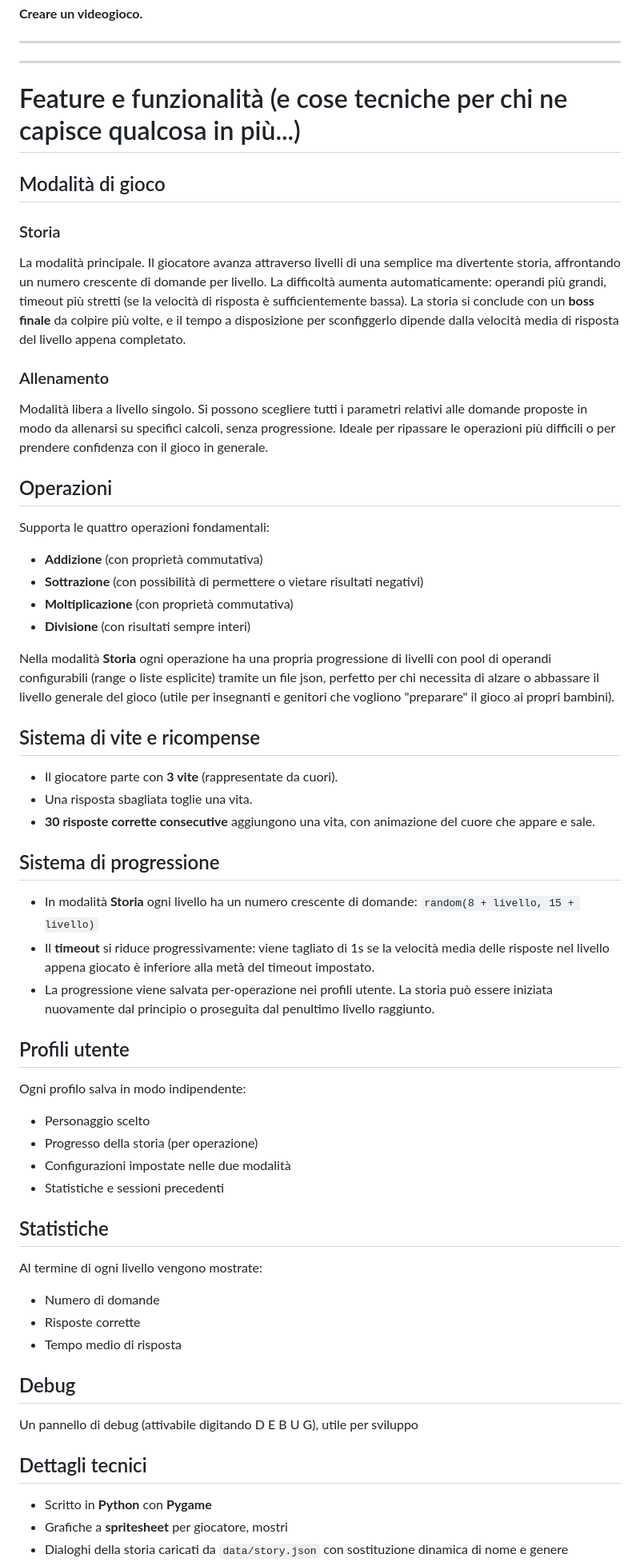
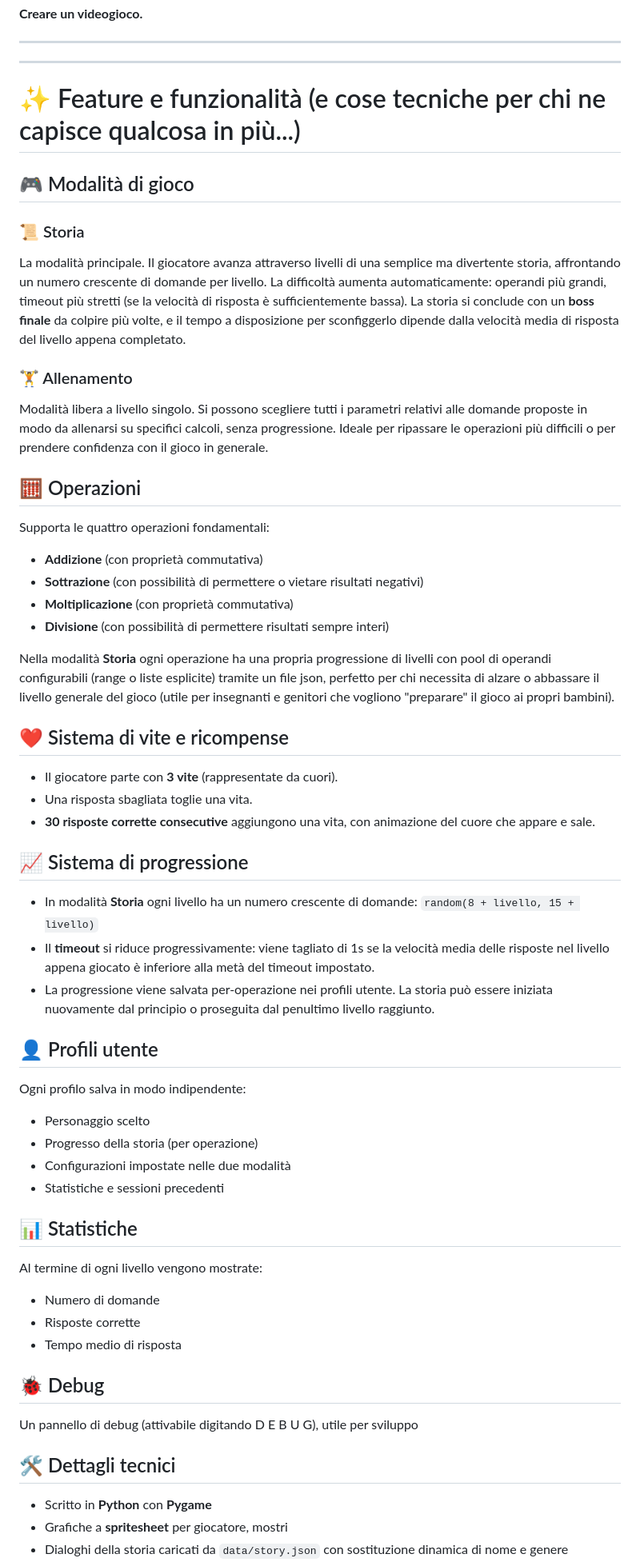
Before and after one commit to thefactor82/math-wizard, a Markdown page: Readme.md, the part around one of its changes. Shown at 80% size. Rendered like a GitHub page.

```diff
--- a/Readme.md
+++ b/Readme.md
@@ -184,40 +184,40 @@ Perché, senza saperlo, mi hanno aiutato a realizzare un sogno che avevo fin da
 
 ---
 
-# Feature e funzionalità (e cose tecniche per chi ne capisce qualcosa in più...)
+# ✨ Feature e funzionalità (e cose tecniche per chi ne capisce qualcosa in più...)
 
-## Modalità di gioco
+## 🎮 Modalità di gioco
 
-### Storia
+### 📜 Storia
 La modalità principale. Il giocatore avanza attraverso livelli di una semplice ma divertente storia, affrontando un numero crescente di domande per livello. La difficoltà aumenta automaticamente: operandi più grandi, timeout più stretti (se la velocità di risposta è sufficientemente bassa). La storia si conclude con un **boss finale** da colpire più volte, e il tempo a disposizione per sconfiggerlo dipende dalla velocità media di risposta del livello appena completato.
 
-### Allenamento
+### 🏋️ Allenamento
 Modalità libera a livello singolo. Si possono scegliere tutti i parametri relativi alle domande proposte in modo da allenarsi su specifici calcoli, senza progressione. Ideale per ripassare le operazioni più difficili o per prendere confidenza con il gioco in generale.
 
-## Operazioni
+## 🧮 Operazioni
 
 Supporta le quattro operazioni fondamentali:
 
 - **Addizione** (con proprietà commutativa)
 - **Sottrazione** (con possibilità di permettere o vietare risultati negativi)
 - **Moltiplicazione** (con proprietà commutativa)
-- **Divisione** (con risultati sempre interi)
+- **Divisione** (con possibilità di permettere risultati sempre interi)
 
 Nella modalità **Storia** ogni operazione ha una propria progressione di livelli con pool di operandi configurabili (range o liste esplicite) tramite un file json, perfetto per chi necessita di alzare o abbassare il livello generale del gioco (utile per insegnanti e genitori che vogliono "preparare" il gioco ai propri bambini).
 
-## Sistema di vite e ricompense
+## ❤️ Sistema di vite e ricompense
 
 - Il giocatore parte con **3 vite** (rappresentate da cuori).
 - Una risposta sbagliata toglie una vita.
 - **30 risposte corrette consecutive** aggiungono una vita, con animazione del cuore che appare e sale.
 
-## Sistema di progressione
+## 📈 Sistema di progressione
 
 - In modalità **Storia** ogni livello ha un numero crescente di domande: `random(8 + livello, 15 + livello)`
 - Il **timeout** si riduce progressivamente: viene tagliato di 1s se la velocità media delle risposte nel livello appena giocato è inferiore alla metà del timeout impostato.
 - La progressione viene salvata per-operazione nei profili utente. La storia può essere iniziata nuovamente dal principio o proseguita dal penultimo livello raggiunto.
 
-## Profili utente
+## 👤 Profili utente
 
 Ogni profilo salva in modo indipendente:
 - Personaggio scelto
@@ -225,18 +225,18 @@ Ogni profilo salva in modo indipendente:
 - Configurazioni impostate nelle due modalità
 - Statistiche e sessioni precedenti
 
-## Statistiche
+## 📊 Statistiche
 
 Al termine di ogni livello vengono mostrate:
 - Numero di domande
 - Risposte corrette
 - Tempo medio di risposta
 
-## Debug
+## 🐞 Debug
 
 Un pannello di debug (attivabile digitando D E B U G), utile per sviluppo
 
-## Dettagli tecnici
+## 🛠️ Dettagli tecnici
 
 - Scritto in **Python** con **Pygame**
 - Grafiche a **spritesheet** per giocatore, mostri
```
Also changed, not shown: other parts of Readme.md (+13 -13 lines).
